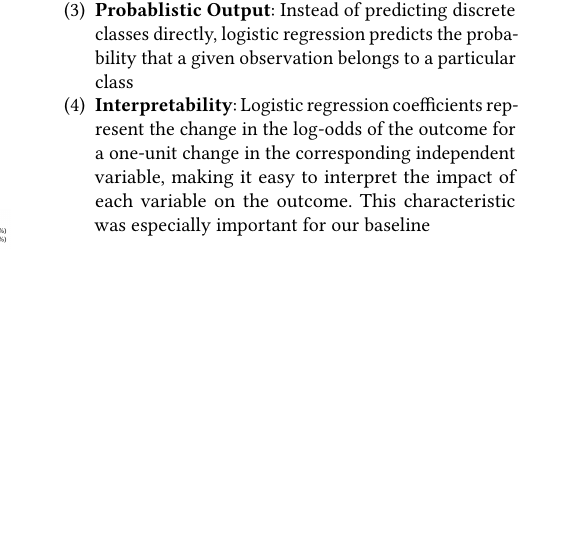
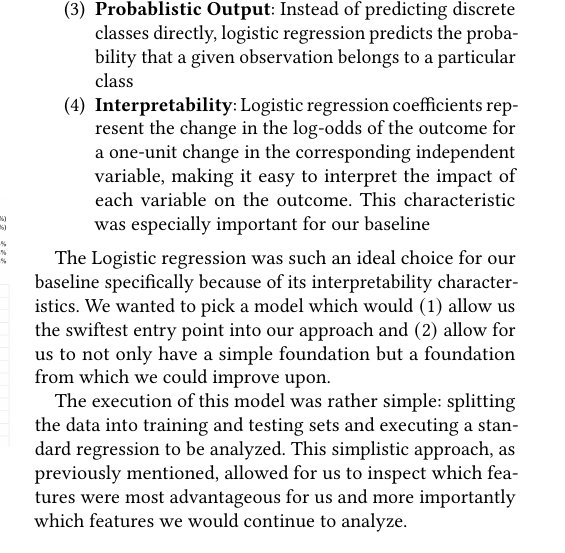
Before and after one commit to JCresent/CS434_COLL400_Project, a LaTeX paper (Final_Report/paper.tex): part of one column of page 4 of 6, cut so that both start at the same text, the shorter picture padded with empty space. Compiled offline with pdfLaTeX.

Commit message:
finished lgoistic regression subsection

```diff
--- a/Final_Report/paper.tex
+++ b/Final_Report/paper.tex
@@ -156,6 +156,10 @@ Characteristics of Logistic Regression:
   \item \textbf{Interpretability}: Logistic regression coefficients represent the change in the log-odds of the outcome for a one-unit change in the corresponding independent variable, making it easy to interpret the impact of each variable on the outcome. This characteristic was especially important for our baseline
 \end{enumerate}
 
+The Logistic regression was such an ideal choice for our baseline specifically because of its interpretability characteristics. We wanted to pick a model which would $(1)$ allow us the swiftest entry point into our approach and $(2)$ allow for us to not only have a simple foundation but a foundation from which we could improve upon.
+
+The execution of this model was rather simple: splitting the data into training and testing sets and executing a standard regression to be analyzed. This simplistic approach, as previously mentioned, allowed for us to inspect which features were most advantageous for us and more importantly which features we would continue to analyze.
+
 \begin{figure}[h!]
   \centering
   \includegraphics[width=9cm]{Figures_and_Graphs/LogReg.png}
```
Also changed, not shown: Final_Report/paper.pdf.
